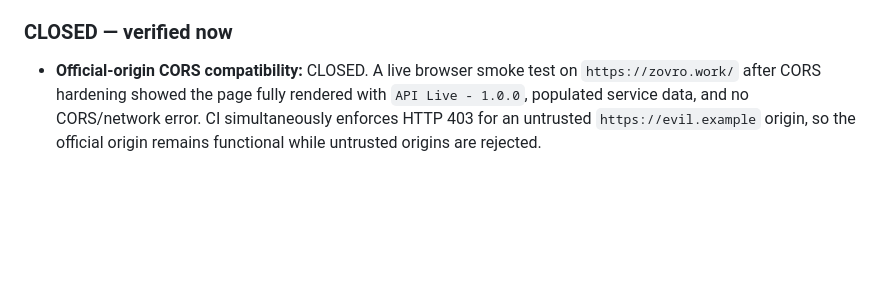
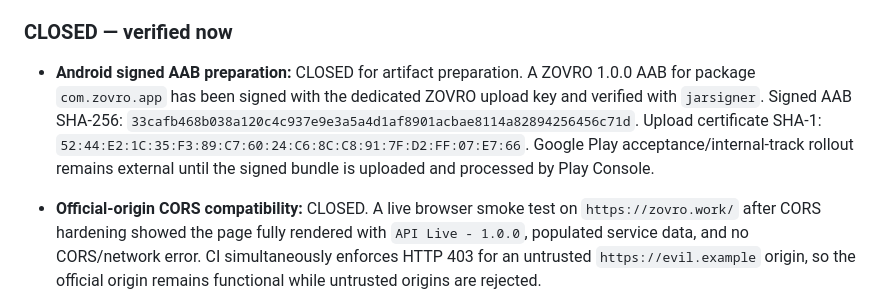
Before and after one commit to balsoofi57-alt/ZOVRO, a Markdown page: GATE_CLOSURE_STATUS.md, the part around the change. Drawn GitHub-style; blank space fills up the shorter version.

Commit message:
Record signed Android AAB readiness

```diff
--- a/GATE_CLOSURE_STATUS.md
+++ b/GATE_CLOSURE_STATUS.md
@@ -7,6 +7,8 @@ Checkpoint: 2026-09-27
 All release gates that can be closed from the currently connected repository/Render environment are closed. The live Render runtime is `aa6e040820314cd1515dd46635e5e8da0e6527b4`. The latest release-workflow hardening source `97a6b0666612259a322f7b87fda5a91b361195f1` passed Full QA, Android build, Android release verification, and iOS release verification. Changes after the live runtime are workflow and documentation hardening only.
 
 ### CLOSED — verified now
+- **Android signed AAB preparation:** CLOSED for artifact preparation. A ZOVRO 1.0.0 AAB for package `com.zovro.app` has been signed with the dedicated ZOVRO upload key and verified with `jarsigner`. Signed AAB SHA-256: `33cafb468b038a120c4c937e9e3a5a4d1af8901acbae8114a82894256456c71d`. Upload certificate SHA-1: `52:44:E2:1C:35:F3:89:C7:60:24:C6:8C:C8:91:7F:D2:FF:07:E7:66`. Google Play acceptance/internal-track rollout remains external until the signed bundle is uploaded and processed by Play Console.
+
 - **Official-origin CORS compatibility:** CLOSED. A live browser smoke test on `https://zovro.work/` after CORS hardening showed the page fully rendered with `API Live - 1.0.0`, populated service data, and no CORS/network error. CI simultaneously enforces HTTP 403 for an untrusted `https://evil.example` origin, so the official origin remains functional while untrusted origins are rejected.
 - **Latest privacy/minimized-permission mobile proof:** CLOSED. Full QA run `36286478421`, Android Release Verification run `36286478451`, Android Build run `36286478475`, and iOS Release Verification run `36286478553` all passed on source `981ba1966a17479c47aa875254daa511faa57660`, which includes CORS rejection, SOS-readiness hardening, removal of unused Camera/Photo permissions, and current release safeguards. Artifacts: Android release candidate `10921110008`, Android debug APK `10920554081`, Android unsigned AAB `10920354572`, iOS unsigned simulator `10919689941`.
 - **Live private-file exposure proof:** CLOSED. Direct production requests for `/.env`, `/package.json`, `/backend/server-core.js`, and `/.git/config` all return HTTP 404 on `zovro-api-final.onrender.com`; no repository/configuration content is exposed by the live static server.
```
